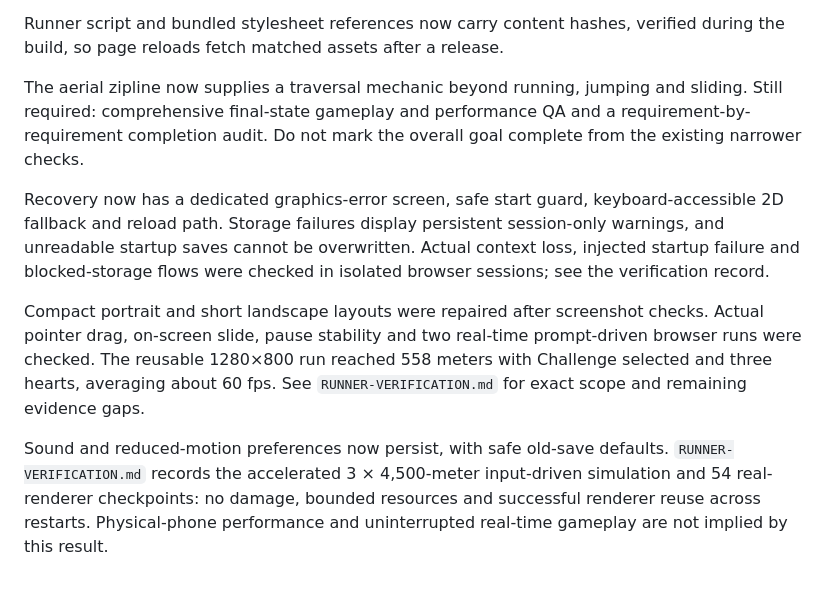
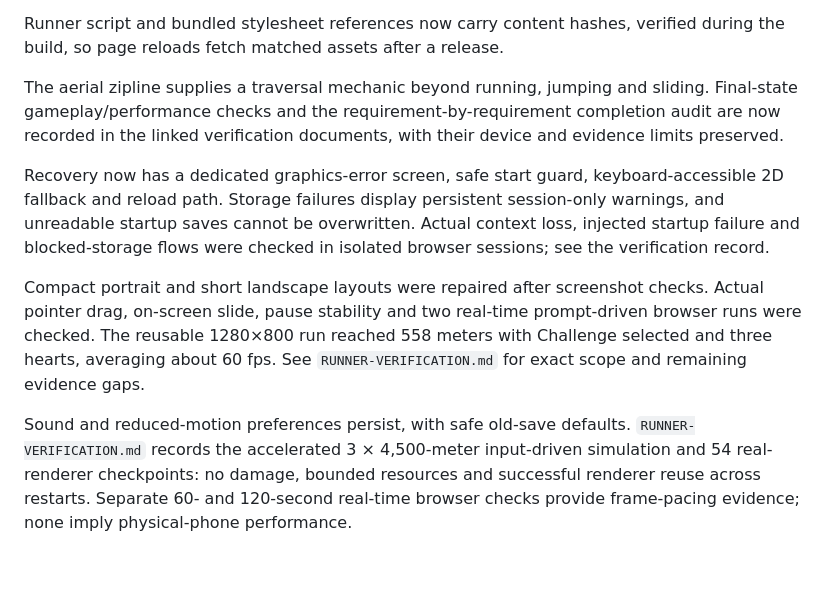
Before and after one commit to jonbiro/DogeQuest-1989, a Markdown page: ADVENTURE-ROADMAP.md, the part around one of its changes. GitHub-like rendering.

```diff
--- a/ADVENTURE-ROADMAP.md
+++ b/ADVENTURE-ROADMAP.md
@@ -44,10 +46,10 @@ Puppy-style synthesized greeting, jump/Zoomies sweeps, reward chimes and a finis
 
 Runner script and bundled stylesheet references now carry content hashes, verified during the build, so page reloads fetch matched assets after a release.
 
-The aerial zipline now supplies a traversal mechanic beyond running, jumping and sliding. Still required: comprehensive final-state gameplay and performance QA and a requirement-by-requirement completion audit. Do not mark the overall goal complete from the existing narrower checks.
+The aerial zipline supplies a traversal mechanic beyond running, jumping and sliding. Final-state gameplay/performance checks and the requirement-by-requirement completion audit are now recorded in the linked verification documents, with their device and evidence limits preserved.
 
 Recovery now has a dedicated graphics-error screen, safe start guard, keyboard-accessible 2D fallback and reload path. Storage failures display persistent session-only warnings, and unreadable startup saves cannot be overwritten. Actual context loss, injected startup failure and blocked-storage flows were checked in isolated browser sessions; see the verification record.
 
 Compact portrait and short landscape layouts were repaired after screenshot checks. Actual pointer drag, on-screen slide, pause stability and two real-time prompt-driven browser runs were checked. The reusable 1280×800 run reached 558 meters with Challenge selected and three hearts, averaging about 60 fps. See `RUNNER-VERIFICATION.md` for exact scope and remaining evidence gaps.
 
-Sound and reduced-motion preferences now persist, with safe old-save defaults. `RUNNER-VERIFICATION.md` records the accelerated 3 × 4,500-meter input-driven simulation and 54 real-renderer checkpoints: no damage, bounded resources and successful renderer reuse across restarts. Physical-phone performance and uninterrupted real-time gameplay are not implied by this result.
+Sound and reduced-motion preferences persist, with safe old-save defaults. `RUNNER-VERIFICATION.md` records the accelerated 3 × 4,500-meter input-driven simulation and 54 real-renderer checkpoints: no damage, bounded resources and successful renderer reuse across restarts. Separate 60- and 120-second real-time browser checks provide frame-pacing evidence; none imply physical-phone performance.
```
Also changed, not shown: other parts of ADVENTURE-ROADMAP.md (+9 -7 lines), COMPLETION-AUDIT.md (+29 -14 lines), RUNNER-VERIFICATION.md (+1 -0 lines).
